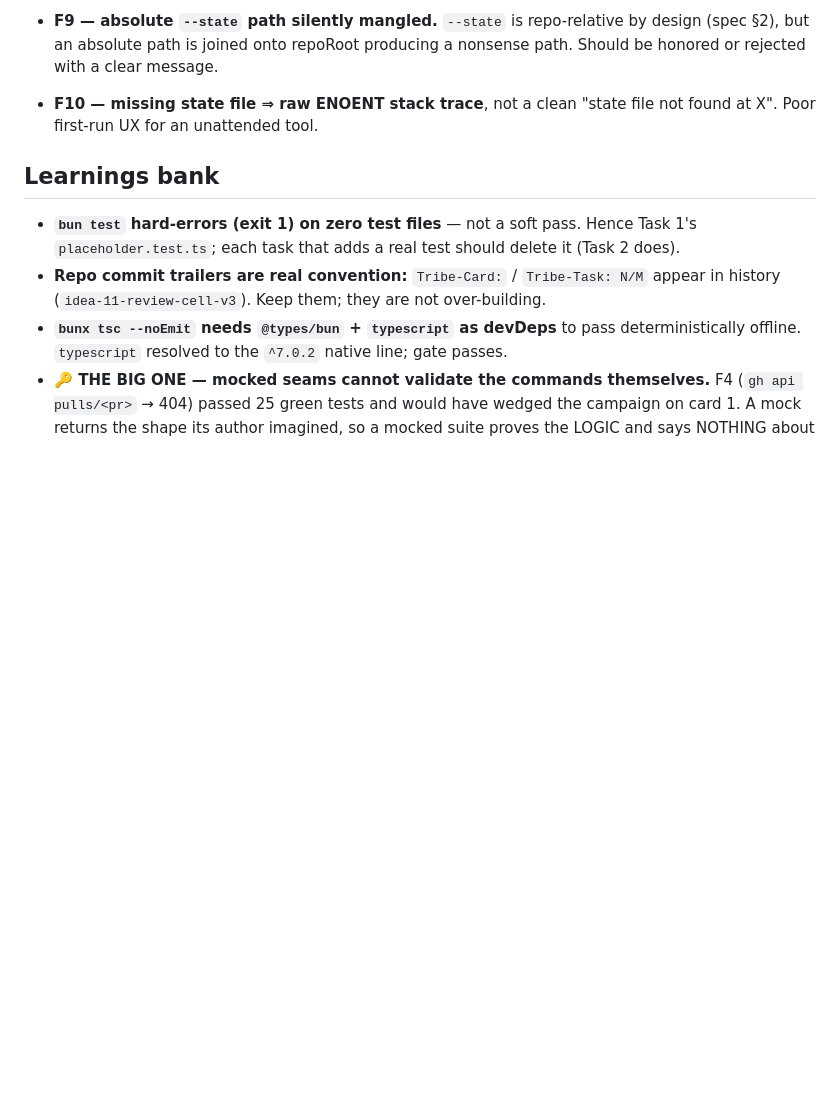
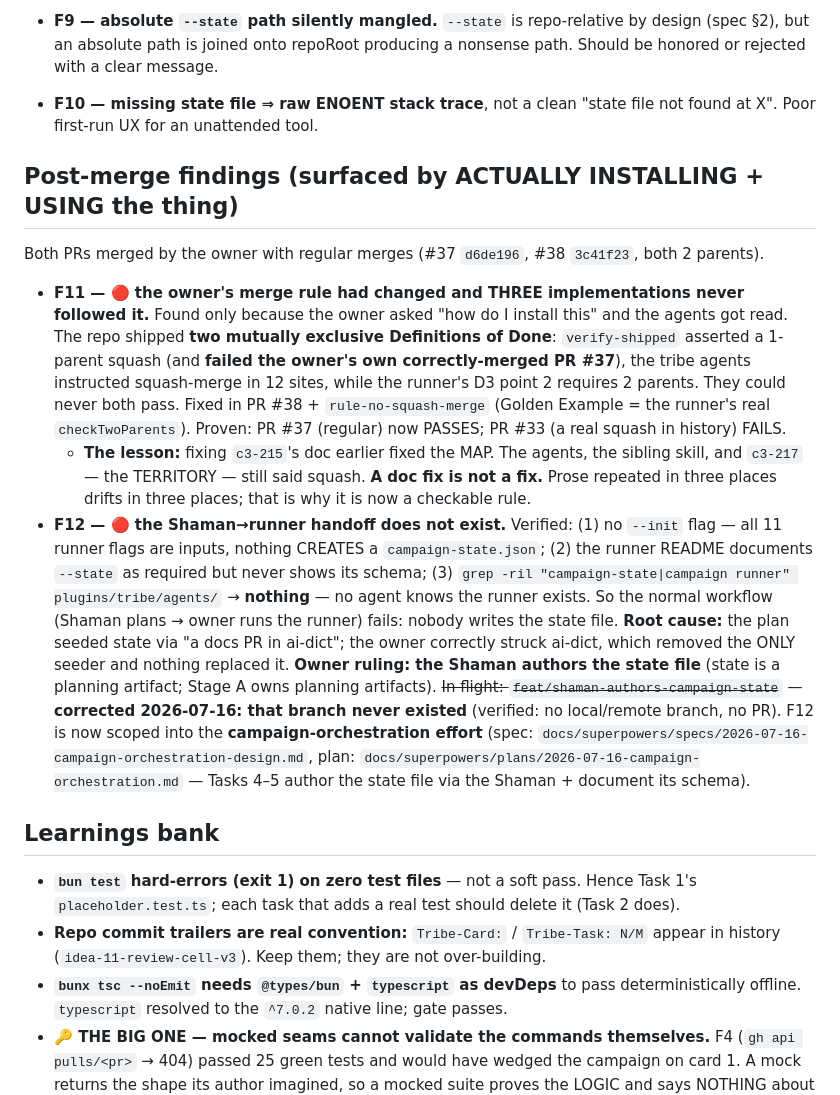
Before and after one commit to hieplam/todd-skills, a Markdown page: .claude/state/campaign-runner.md, the part around the change. GitHub-like rendering; blank space fills up the shorter version.

```diff
--- a/.claude/state/campaign-runner.md
+++ b/.claude/state/campaign-runner.md
@@ -241,6 +241,36 @@ C1(PR#36 merged, state `running`) → `verify_only`; C3(missing spec/plan) → `
 - **F10 — missing state file ⇒ raw ENOENT stack trace**, not a clean "state file not found at
   X". Poor first-run UX for an unattended tool.
 
+## Post-merge findings (surfaced by ACTUALLY INSTALLING + USING the thing)
+
+Both PRs merged by the owner with regular merges (#37 `d6de196`, #38 `3c41f23`, both 2 parents).
+
+- **F11 — 🔴 the owner's merge rule had changed and THREE implementations never followed it.**
+  Found only because the owner asked "how do I install this" and the agents got read. The repo
+  shipped **two mutually exclusive Definitions of Done**: `verify-shipped` asserted a 1-parent
+  squash (and **failed the owner's own correctly-merged PR #37**), the tribe agents instructed
+  squash-merge in 12 sites, while the runner's D3 point 2 requires 2 parents. They could never
+  both pass. Fixed in PR #38 + `rule-no-squash-merge` (Golden Example = the runner's real
+  `checkTwoParents`). Proven: PR #37 (regular) now PASSES; PR #33 (a real squash in history)
+  FAILS.
+  - **The lesson:** fixing `c3-215`'s doc earlier fixed the MAP. The agents, the sibling skill,
+    and `c3-217` — the TERRITORY — still said squash. **A doc fix is not a fix.** Prose repeated
+    in three places drifts in three places; that is why it is now a checkable rule.
+- **F12 — 🔴 the Shaman→runner handoff does not exist.** Verified: (1) no `--init` flag — all 11
+  runner flags are inputs, nothing CREATES a `campaign-state.json`; (2) the runner README
+  documents `--state` as required but never shows its schema; (3)
+  `grep -ril "campaign-state|campaign runner" plugins/tribe/agents/` → **nothing** — no agent
+  knows the runner exists. So the normal workflow (Shaman plans → owner runs the runner) fails:
+  nobody writes the state file. **Root cause:** the plan seeded state via "a docs PR in ai-dict";
+  the owner correctly struck ai-dict, which removed the ONLY seeder and nothing replaced it.
+  **Owner ruling: the Shaman authors the state file** (state is a planning artifact; Stage A owns
+  planning artifacts). ~~In flight: `feat/shaman-authors-campaign-state`~~ — **corrected
+  2026-07-16: that branch never existed** (verified: no local/remote branch, no PR). F12 is
+  now scoped into the **campaign-orchestration effort** (spec:
+  `docs/superpowers/specs/2026-07-16-campaign-orchestration-design.md`, plan:
+  `docs/superpowers/plans/2026-07-16-campaign-orchestration.md` — Tasks 4–5 author the
+  state file via the Shaman + document its schema).
+
 ## Learnings bank
 
 - **`bun test` hard-errors (exit 1) on zero test files** — not a soft pass. Hence Task 1's
```
Also changed, not shown: .claude/state/campaign-orchestration.md (added, +95 -0 lines).
